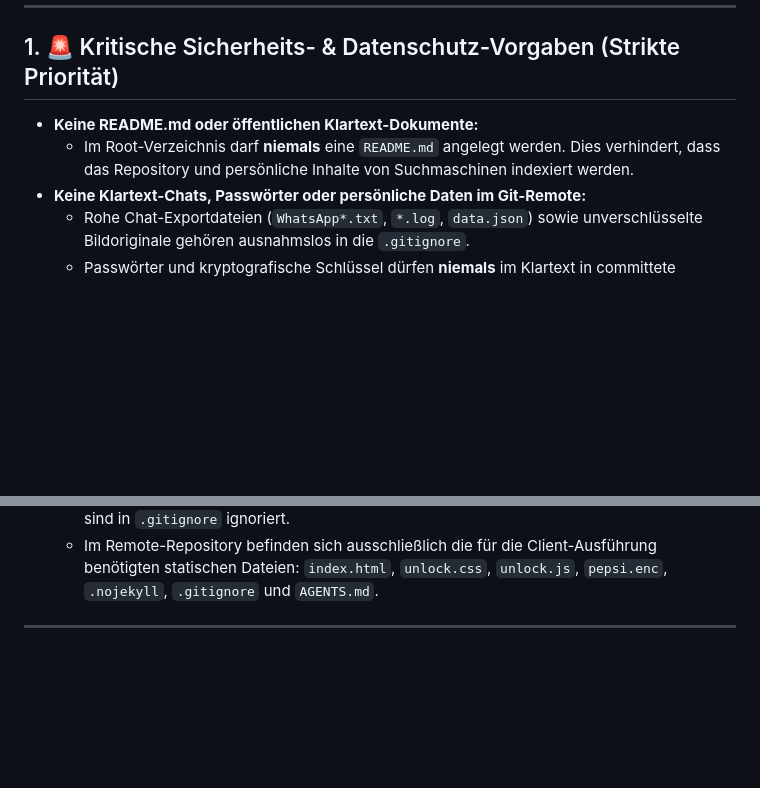
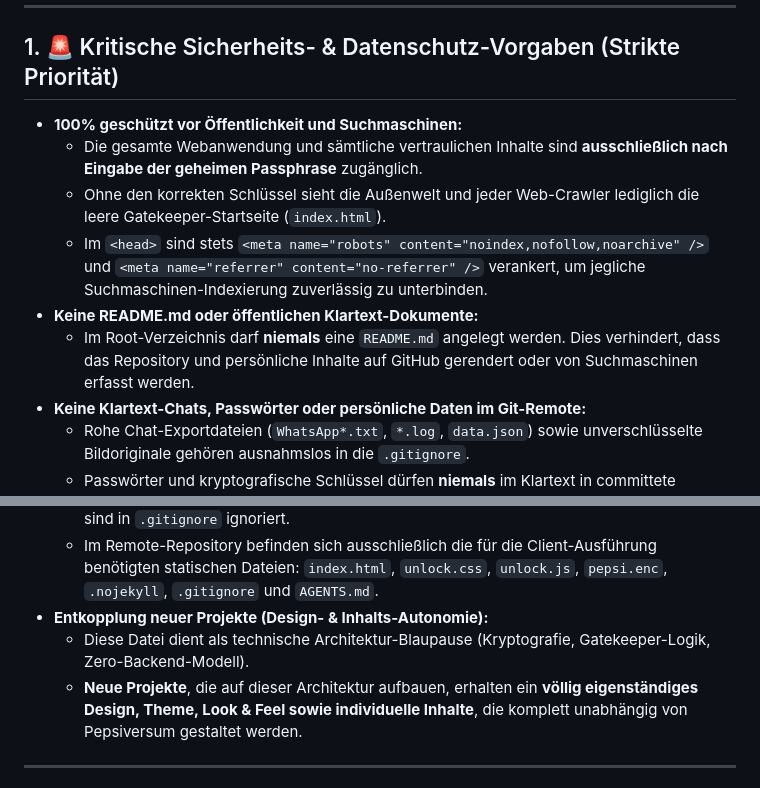
Before and after one commit to appsmakerdeluxe/pepsiversum, a Markdown page: AGENTS.md, 2 parts joined by grey strips. Drawn GitHub-style; blank space fills up the shorter version.

Commit message:
docs: clarify privacy gatekeeper model and design autonomy for new projects

```diff
--- a/AGENTS.md
+++ b/AGENTS.md
@@ -6,8 +6,12 @@ Diese Datei dient als vollständige Dokumentation, Architekturübersicht und Ent
 
 ## 1. 🚨 Kritische Sicherheits- & Datenschutz-Vorgaben (Strikte Priorität)
 
+- **100% geschützt vor Öffentlichkeit und Suchmaschinen:**
+  - Die gesamte Webanwendung und sämtliche vertraulichen Inhalte sind **ausschließlich nach Eingabe der geheimen Passphrase** zugänglich.
+  - Ohne den korrekten Schlüssel sieht die Außenwelt und jeder Web-Crawler lediglich die leere Gatekeeper-Startseite (`index.html`).
+  - Im `<head>` sind stets `<meta name="robots" content="noindex,nofollow,noarchive" />` und `<meta name="referrer" content="no-referrer" />` verankert, um jegliche Suchmaschinen-Indexierung zuverlässig zu unterbinden.
 - **Keine README.md oder öffentlichen Klartext-Dokumente:**
-  - Im Root-Verzeichnis darf **niemals** eine `README.md` angelegt werden. Dies verhindert, dass das Repository und persönliche Inhalte von Suchmaschinen indexiert werden.
+  - Im Root-Verzeichnis darf **niemals** eine `README.md` angelegt werden. Dies verhindert, dass das Repository und persönliche Inhalte auf GitHub gerendert oder von Suchmaschinen erfasst werden.
 - **Keine Klartext-Chats, Passwörter oder persönliche Daten im Git-Remote:**
   - Rohe Chat-Exportdateien (`WhatsApp*.txt`, `*.log`, `data.json`) sowie unverschlüsselte Bildoriginale gehören ausnahmslos in die `.gitignore`.
   - Passwörter und kryptografische Schlüssel dürfen **niemals** im Klartext in committete Dateien, Tickets oder Git-Logs geschrieben werden.
@@ -18,6 +22,10 @@ Diese Datei dient als vollständige Dokumentation, Architekturübersicht und Ent
 - **Lokale Build-Tools vs. Remote Runtime:**
   - Alle Generierungs-, Parsing- und Build-Skripte (`*.py`) verbleiben ausschließlich lokal und sind in `.gitignore` ignoriert.
   - Im Remote-Repository befinden sich ausschließlich die für die Client-Ausführung benötigten statischen Dateien: `index.html`, `unlock.css`, `unlock.js`, `pepsi.enc`, `.nojekyll`, `.gitignore` und `AGENTS.md`.
+- **Entkopplung neuer Projekte (Design- & Inhalts-Autonomie):**
+  - Diese Datei dient als technische Architektur-Blaupause (Kryptografie, Gatekeeper-Logik, Zero-Backend-Modell).
+  - **Neue Projekte**, die auf dieser Architektur aufbauen, erhalten ein **völlig eigenständiges Design, Theme, Look & Feel sowie individuelle Inhalte**, die komplett unabhängig von Pepsiversum gestaltet werden.
+
 
 ---
 
```
